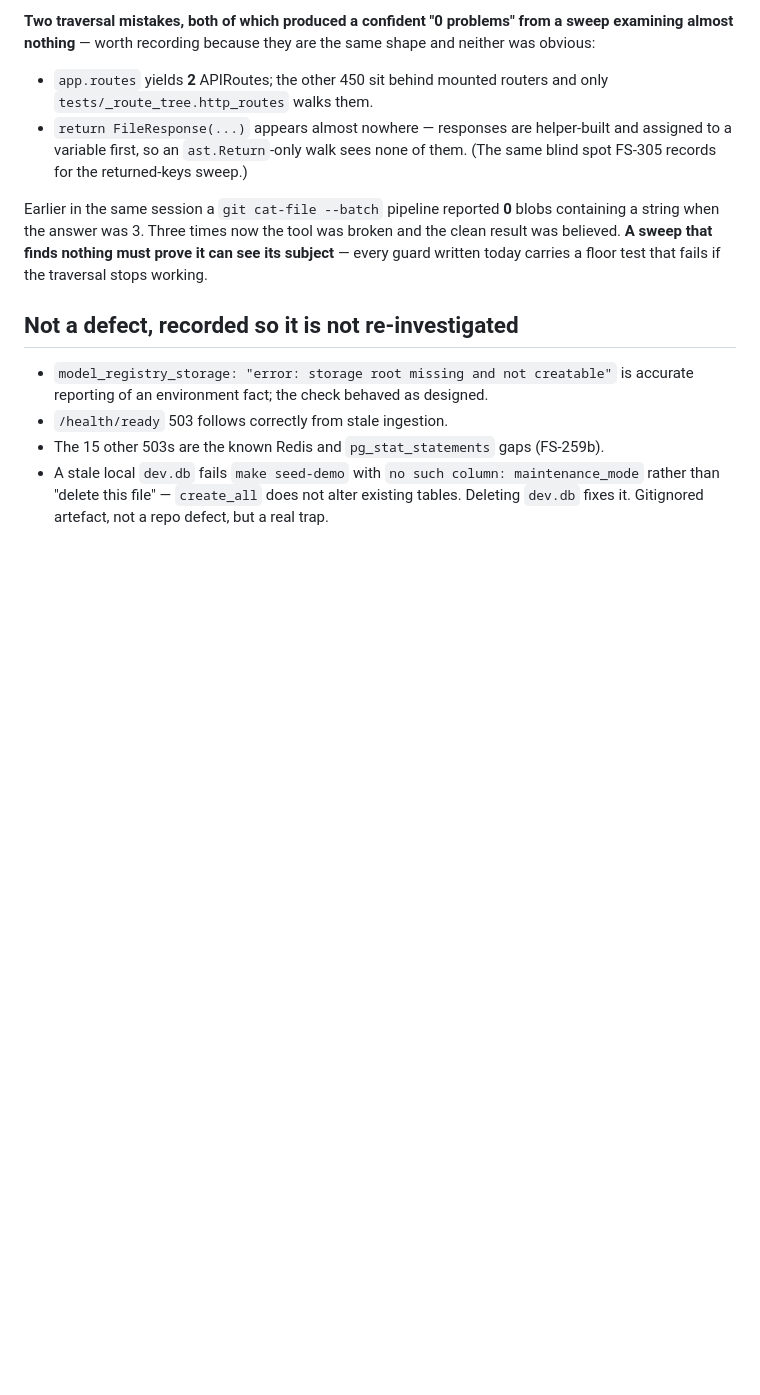
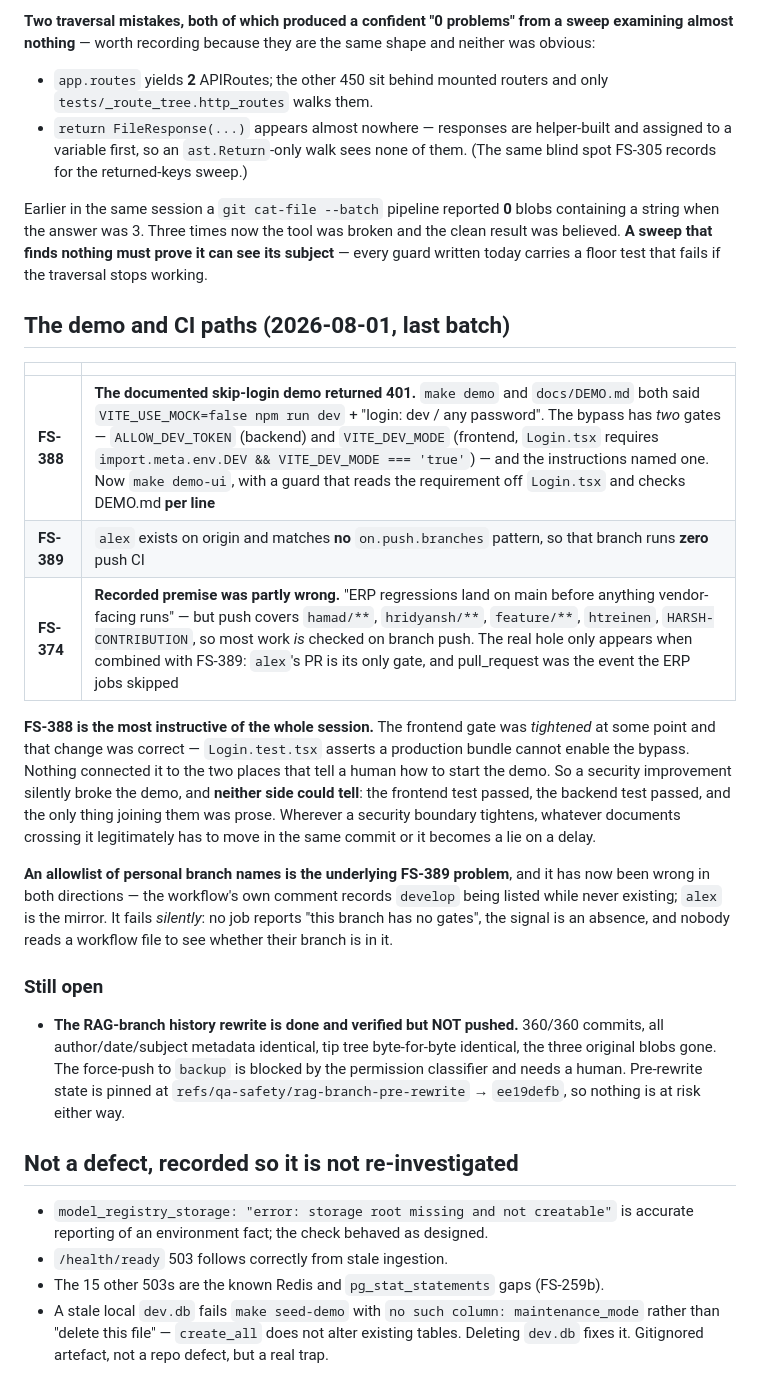
Before and after one commit to SoundSafe-Dev/OmniusGrid-X, a Markdown page: docs/planning/fixed-sprints-344-393.md, the part around the change. GitHub-like rendering; blank space fills up the shorter version.

Commit message:
docs(qa): record FS-388/389, correct FS-374, and note the unpushed rewrite
FS-388 is the most instructive item of the session and the note says why: the frontend
dev-login gate was TIGHTENED, correctly, and nothing connected that change to the two
documents telling a human how to start the demo. A security improvement broke the demo
and neither side could tell — both test suites passed and the only thing joining them
was prose. Wherever a boundary tightens, whatever documents crossing it legitimately has
to move in the same commit or it becomes a lie on a delay.

FS-374's recorded premise is corrected rather than quietly dropped: branch pushes DO
cover most work, and the uncovered path only exists in combination with FS-389.

```diff
--- a/docs/planning/fixed-sprints-344-393.md
+++ b/docs/planning/fixed-sprints-344-393.md
@@ -748,6 +748,35 @@ string when the answer was 3. Three times now the tool was broken and the clean
 believed. **A sweep that finds nothing must prove it can see its subject** — every guard written
 today carries a floor test that fails if the traversal stops working.
 
+## The demo and CI paths (2026-08-01, last batch)
+
+| | |
+|---|---|
+| **FS-388** | **The documented skip-login demo returned 401.** `make demo` and `docs/DEMO.md` both said `VITE_USE_MOCK=false npm run dev` + "login: dev / any password". The bypass has *two* gates — `ALLOW_DEV_TOKEN` (backend) and `VITE_DEV_MODE` (frontend, `Login.tsx` requires `import.meta.env.DEV && VITE_DEV_MODE === 'true'`) — and the instructions named one. Now `make demo-ui`, with a guard that reads the requirement off `Login.tsx` and checks DEMO.md **per line** |
+| **FS-389** | `alex` exists on origin and matches **no** `on.push.branches` pattern, so that branch runs **zero** push CI |
+| **FS-374** | **Recorded premise was partly wrong.** "ERP regressions land on main before anything vendor-facing runs" — but push covers `hamad/**`, `hridyansh/**`, `feature/**`, `htreinen`, `HARSH-CONTRIBUTION`, so most work *is* checked on branch push. The real hole only appears when combined with FS-389: `alex`'s PR is its only gate, and pull_request was the event the ERP jobs skipped |
+
+**FS-388 is the most instructive of the whole session.** The frontend gate was *tightened* at
+some point and that change was correct — `Login.test.tsx` asserts a production bundle cannot
+enable the bypass. Nothing connected it to the two places that tell a human how to start the
+demo. So a security improvement silently broke the demo, and **neither side could tell**: the
+frontend test passed, the backend test passed, and the only thing joining them was prose.
+Wherever a security boundary tightens, whatever documents crossing it legitimately has to move
+in the same commit or it becomes a lie on a delay.
+
+**An allowlist of personal branch names is the underlying FS-389 problem**, and it has now been
+wrong in both directions — the workflow's own comment records `develop` being listed while never
+existing; `alex` is the mirror. It fails *silently*: no job reports "this branch has no gates",
+the signal is an absence, and nobody reads a workflow file to see whether their branch is in it.
+
+### Still open
+
+- **The RAG-branch history rewrite is done and verified but NOT pushed.** 360/360 commits,
+  all author/date/subject metadata identical, tip tree byte-for-byte identical,
+  the three original blobs gone. The force-push to `backup` is blocked by the permission
+  classifier and needs a human. Pre-rewrite state is pinned at
+  `refs/qa-safety/rag-branch-pre-rewrite` → `ee19defb`, so nothing is at risk either way.
+
 ## Not a defect, recorded so it is not re-investigated
 
 - `model_registry_storage: "error: storage root missing and not creatable"` is accurate
```
